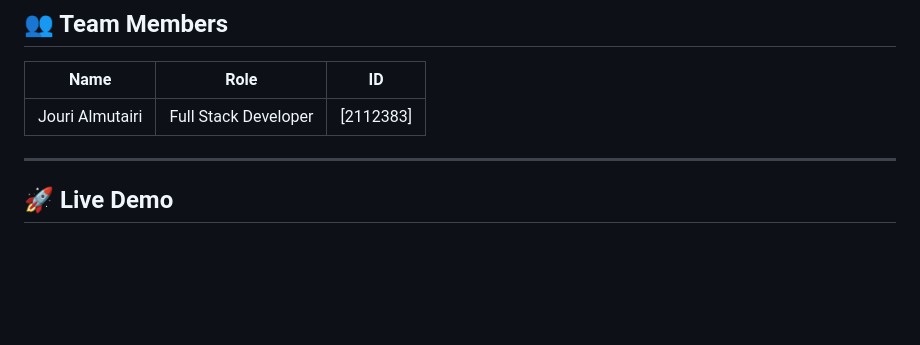
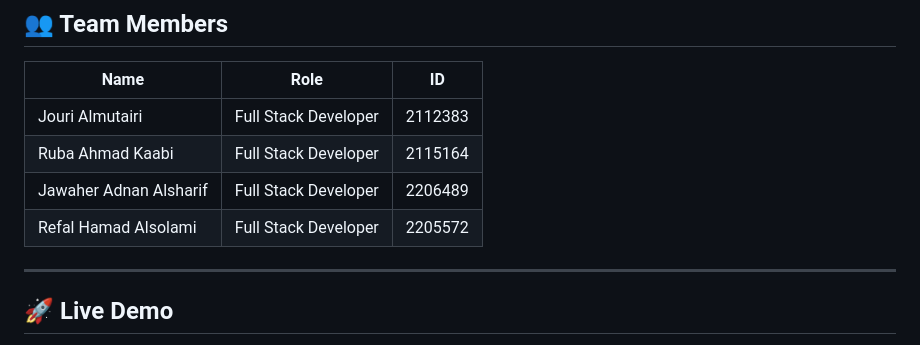
Before and after one commit to Jouri-Almutairi/fitness-app, a Markdown page: README.md, the part around the change printed below. Drawn GitHub-style; blank space fills up the shorter version.

```diff
--- a/README.md
+++ b/README.md
@@ -146,7 +146,10 @@ The **Profile** page shows user information with edit functionality and account
 
 | Name            | Role                 | ID        |
 | --------------- | -------------------- | --------- |
-| Jouri Almutairi | Full Stack Developer | [2112383] |
+| Jouri Almutairi | Full Stack Developer | 2112383 |
+| Ruba Ahmad Kaabi | Full Stack Developer | 2115164 |
+| Jawaher Adnan Alsharif | Full Stack Developer | 2206489 |
+| Refal Hamad Alsolami | Full Stack Developer | 2205572 |
 
 ---
 
```
Also changed, not shown: other parts of README.md (+26 -1 lines).
